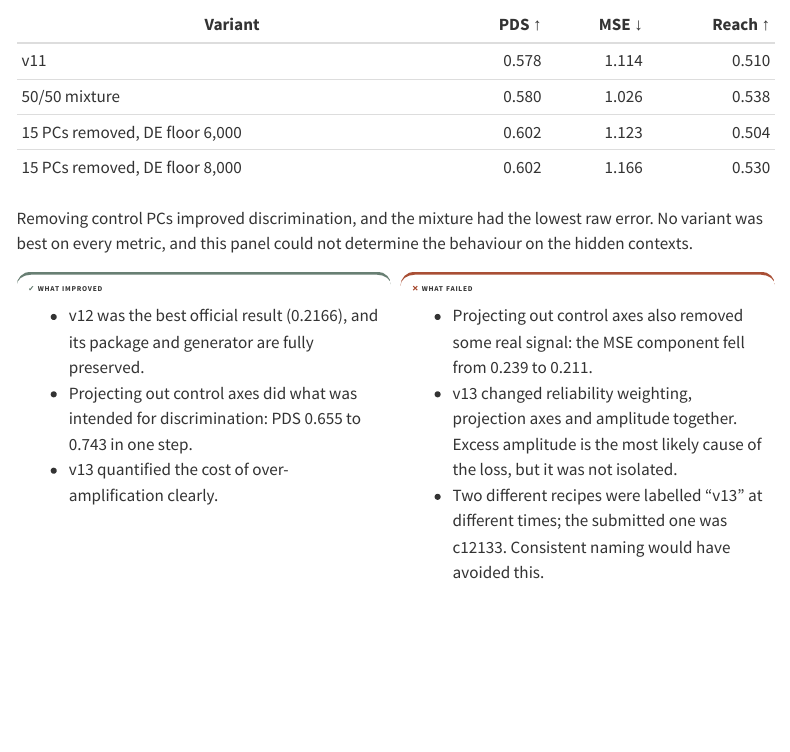
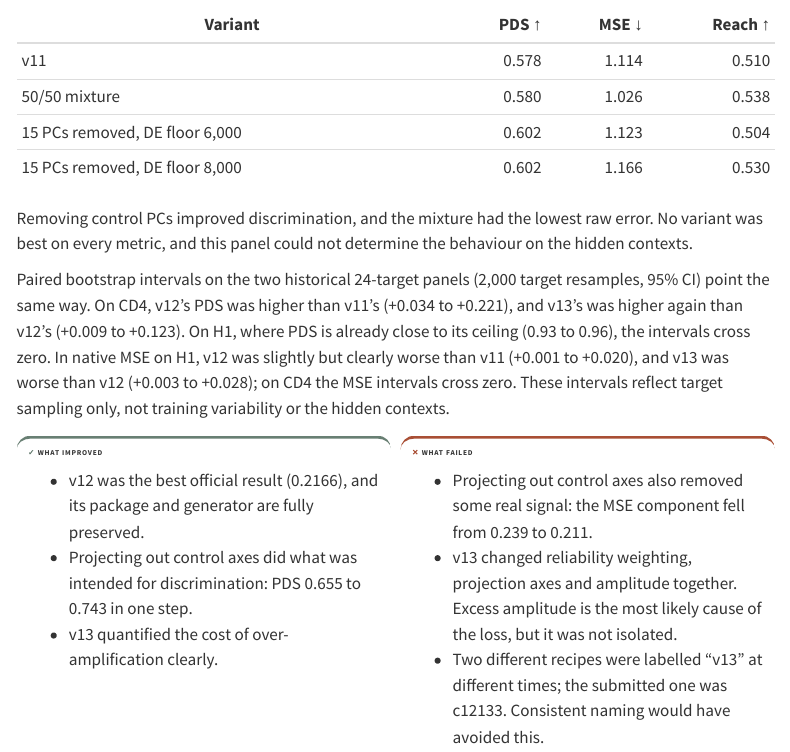
Before and after one commit to rsolerortuno/rsolerortuno.github.io, a Quarto document (projects/virtual-cell-challenge.qmd): the page in a window 1100 px wide, from 12080 px down. Rendered offline with R 4.5, knitr and Pandoc in place of Quarto, with nearby package versions; menus at the side of the page are left out.

Commit message:
Back the v11/v12/v13 trade-off with paired bootstrap intervals
From PAIRED_INTERVALS.csv: v12 and v13 raise PDS clearly on CD4 and
cost a small but clear amount of native MSE on H1.

Co-Authored-By: Claude Opus 5.5 <noreply@anthropic.com>
Claude-Session: https://claude.ai/code/session_0138HUhkRS68pZFP4QhnScq5

```diff
--- a/projects/virtual-cell-challenge.qmd
+++ b/projects/virtual-cell-challenge.qmd
@@ -419,6 +419,8 @@ The same trade-off appeared locally on a held-out panel (VIPerturb B/C, with dis
 
 Removing control PCs improved discrimination, and the mixture had the lowest raw error. No variant was best on every metric, and this panel could not determine the behaviour on the hidden contexts.
 
+Paired bootstrap intervals on the two historical 24-target panels (2,000 target resamples, 95% CI) point the same way. On CD4, v12's PDS was higher than v11's (+0.034 to +0.221), and v13's was higher again than v12's (+0.009 to +0.123). On H1, where PDS is already close to its ceiling (0.93 to 0.96), the intervals cross zero. In native MSE on H1, v12 was slightly but clearly worse than v11 (+0.001 to +0.020), and v13 was worse than v12 (+0.003 to +0.028); on CD4 the MSE intervals cross zero. These intervals reflect target sampling only, not training variability or the hidden contexts.
+
 ::: {.vcc-cols}
 ::: {.vcc-good}
 #### What improved
```
